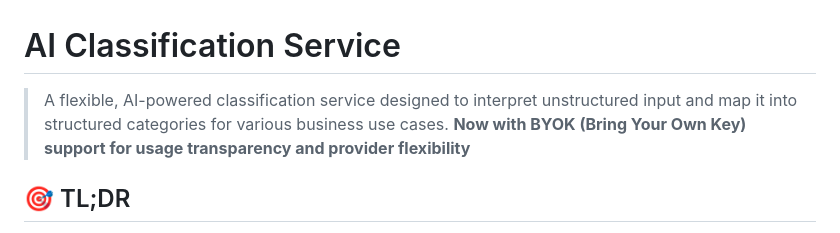
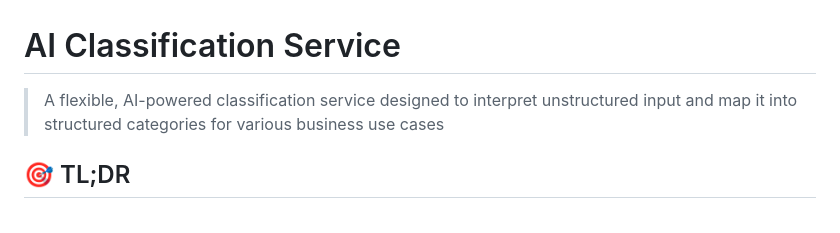
Before and after one commit to galih56/issue-classifier-ai-agent, a Markdown page: README.md, the part around the change. Drawn GitHub-style.

Commit message:
Clarify description in README.md
Removed mention of BYOK support for clarity.

```diff
--- a/README.md
+++ b/README.md
@@ -1,6 +1,6 @@
 # AI Classification Service
 
-> A flexible, AI-powered classification service designed to interpret unstructured input and map it into structured categories for various business use cases. **Now with BYOK (Bring Your Own Key) support for usage transparency and provider flexibility**
+> A flexible, AI-powered classification service designed to interpret unstructured input and map it into structured categories for various business use cases
 
 ## 🎯 TL;DR
 
```
